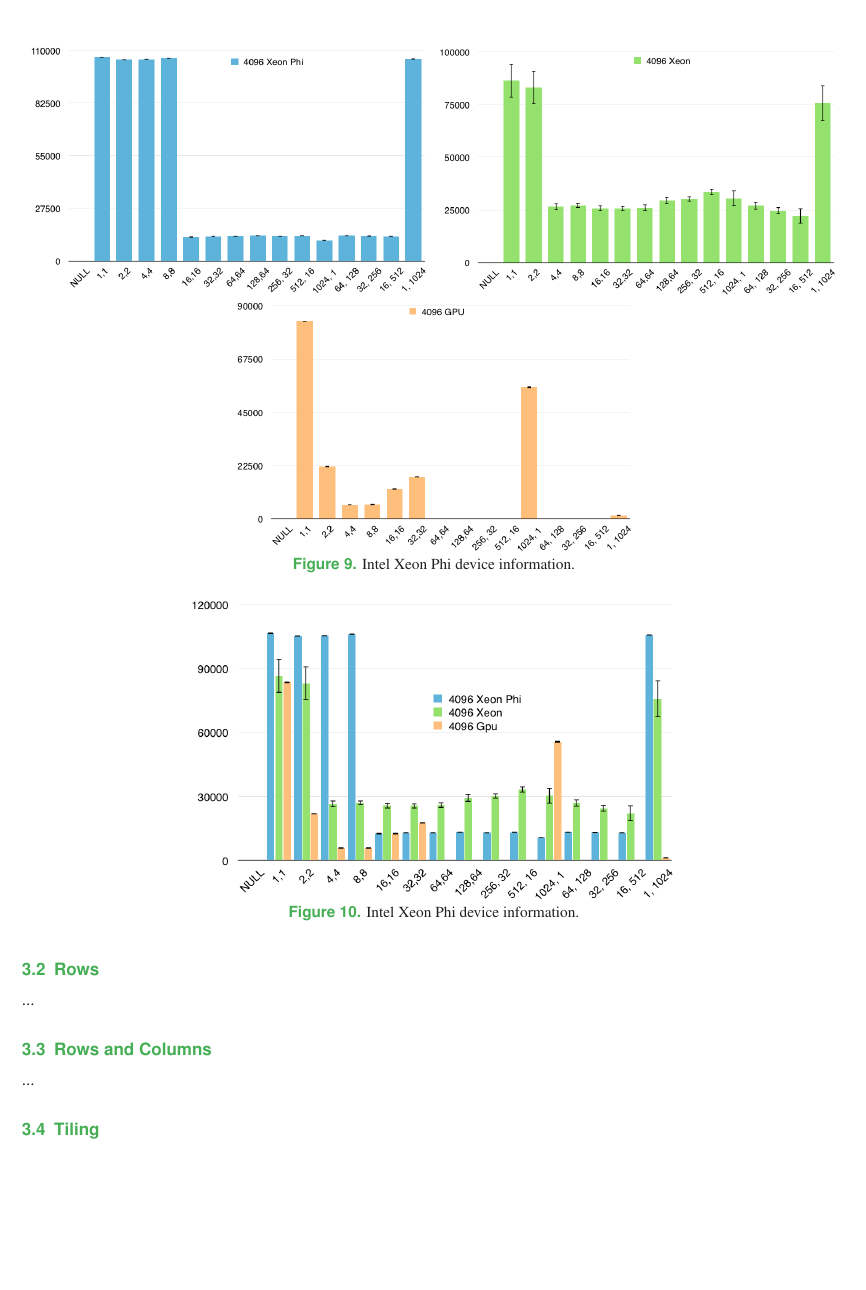
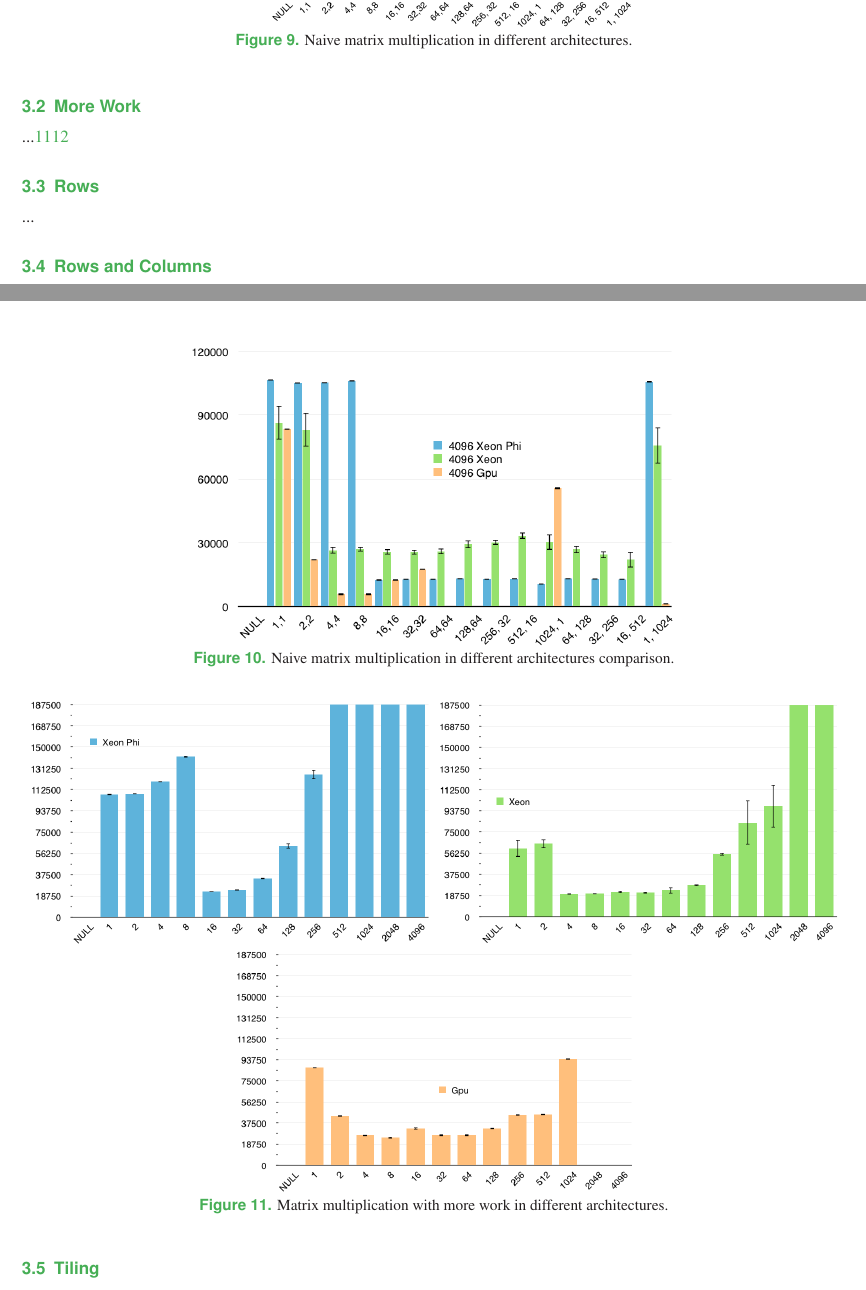
Before and after one commit to lalanne/OpenCLNotes, a LaTeX document (src/report.tex, which reads src/moreWork.tex, src/naive.tex): part of page 8 of 9 before the commit and two parts of pages 7 and 8 of 9 after it, the two joined at a grey line, cut at the place of the change, the shorter picture padded with empty space. Compiled offline with pdfLaTeX.

Commit message:
resizing figures

```diff
--- /dev/null
+++ b/src/moreWork.tex
@@ -0,0 +1,8 @@
+\par{...\ref{MoreWork}\ref{MoreWorkComp}}
+
+\begin{figure}[!h]
+    \centering
+    \includegraphics[width=0.49\textwidth]{figures/opt1_phi.png}
+    \includegraphics[width=0.49\textwidth]{figures/opt1_cpu.png}
+    \includegraphics[width=0.49\textwidth]{figures/opt1_gpu.png}
+    \caption{Matrix multiplication with more work in different architectures.}
--- a/src/naive.tex
+++ b/src/naive.tex
@@ -5,13 +5,13 @@
     \includegraphics[width=0.49\textwidth]{figures/naive_phi.png}
     \includegraphics[width=0.49\textwidth]{figures/naive_cpu.png}
     \includegraphics[width=0.49\textwidth]{figures/naive_gpu.png}
-    \caption{Intel Xeon Phi device information.}
+    \caption{Naive matrix multiplication in different architectures.}
     \label{Naive}
 \end{figure}
 
 \begin{figure}[!h]
     \centering
     \includegraphics[width=0.6\textwidth]{figures/naive_comp.png}
-    \caption{Intel Xeon Phi device information.}
+    \caption{Naive matrix multiplication in different architectures comparison.}
     \label{NaiveComp}
 \end{figure}
--- a/src/report.tex
+++ b/src/report.tex
@@ -124,6 +124,9 @@ urlcolor=IrishGreen,pagebackref]{hyperref}%links in pdf
 \subsection{Naive}
 \label{sec:naive}
 \input{naive}
+\subsection{More Work}
+\label{sec:moreWork}
+\input{moreWork}
 \subsection{Rows}
 \label{sec:rows}
 \input{rows}
```
Also changed, not shown: CMakeLists.txt (+1 -0 lines), src/gpu.tex (+2 -2 lines), src/memModel.tex (+2 -2 lines), src/phi.tex (+3 -3 lines), src/platModel.tex (+1 -1 lines), src/figures/opt1_comp.png (added), src/figures/opt1_cpu.png (added), src/figures/opt1_gpu.png (added), src/figures/opt1_phi.png (added), src/moreWork.tex (9 more changed lines).
